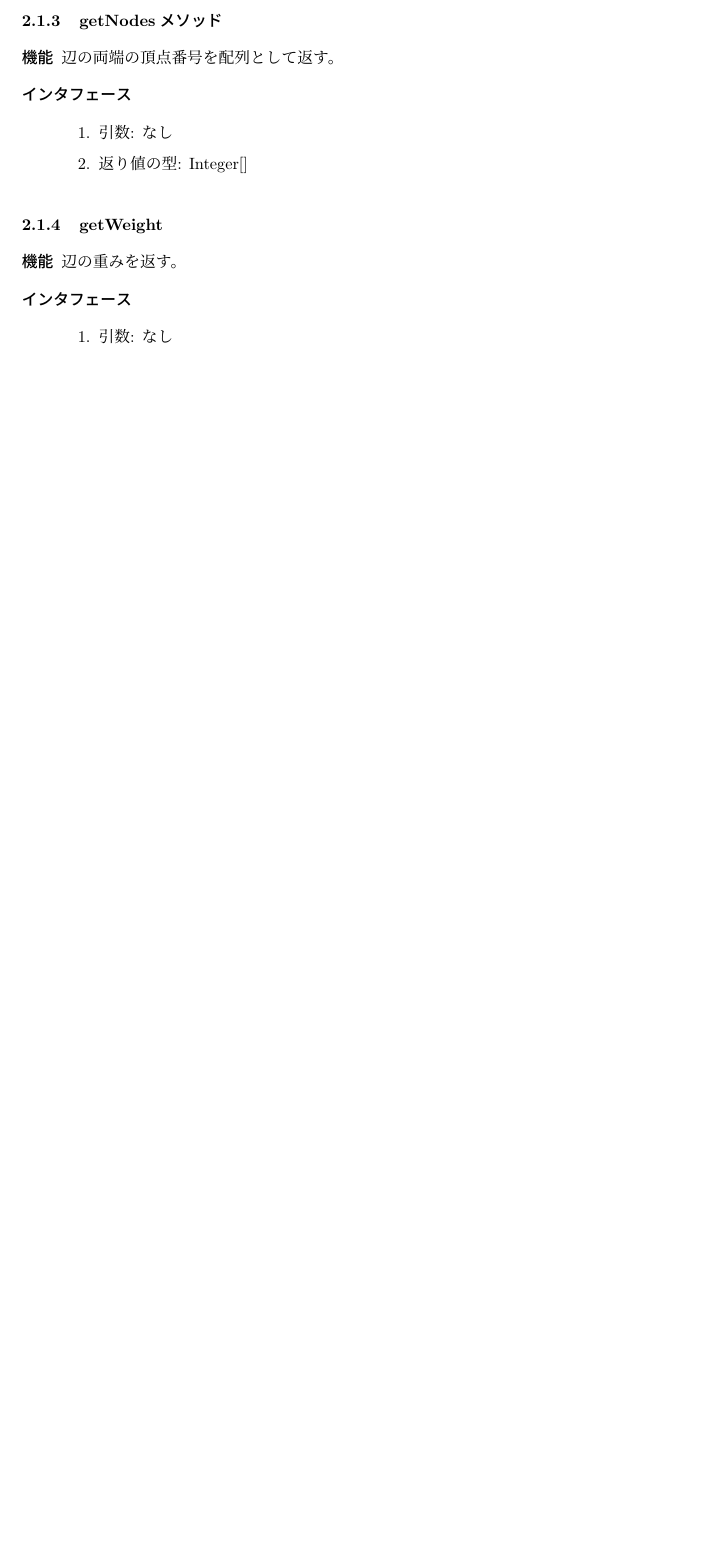
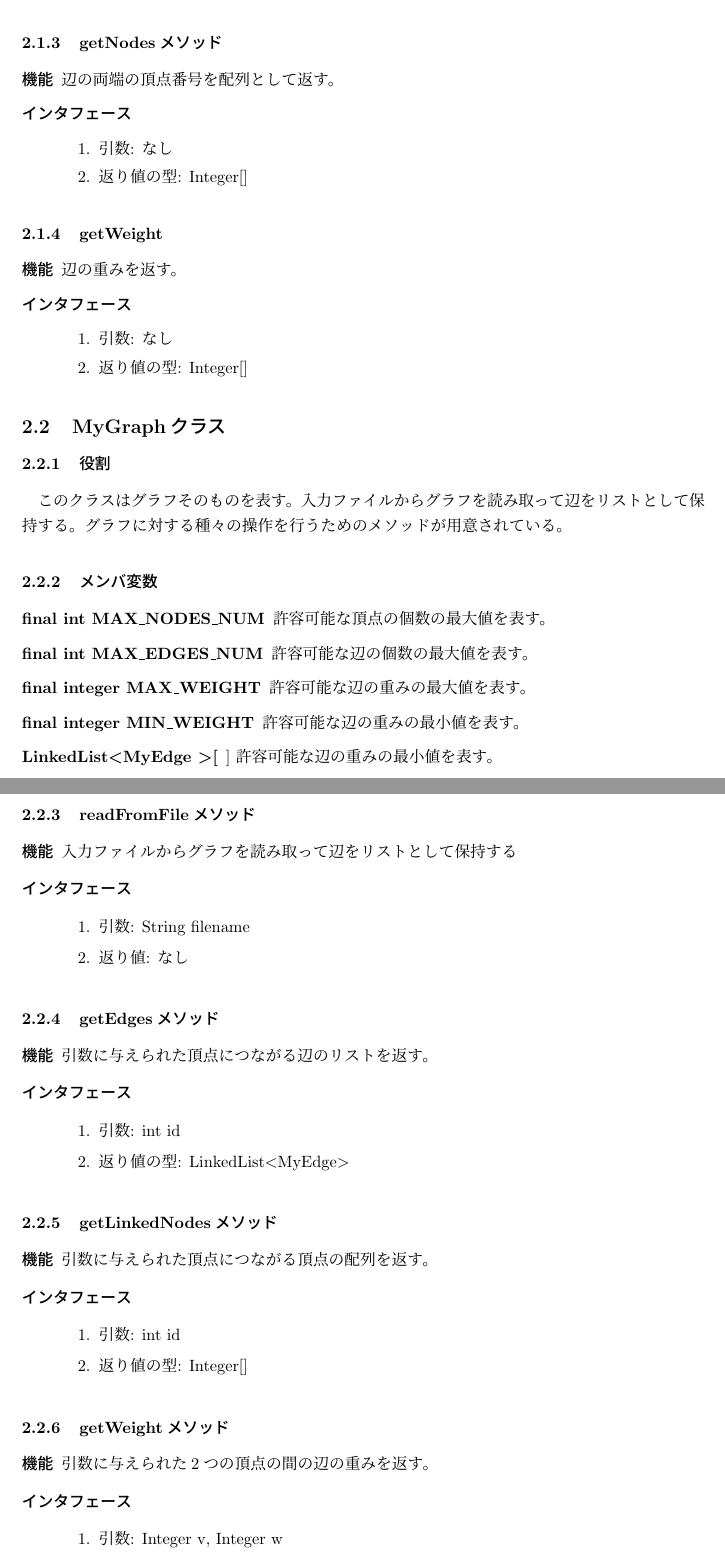
Before and after one commit to piny940/java-calculator-experiment1, a LaTeX problem sheet (assignment12/report.tex): part of page 3 of 4 before the commit and two parts of pages 3 and 4 of 6 after it, the two joined at a grey line, cut so that both start at the same text, the shorter picture padded with empty space. Compiled offline with pLaTeX and dvipdfmx.

Commit message:
Describes the specification of the MyGraph class

```diff
--- a/assignment12/report.tex
+++ b/assignment12/report.tex
@@ -104,3 +105,79 @@ graph.txt  \\
 \end{enumerate}
 \end{description}
 
+\subsection{MyGraphクラス}
+
+\subsubsection{役割}
+このクラスはグラフそのものを表す。入力ファイルからグラフを読み取って辺をリストとして保持する。
+グラフに対する種々の操作を行うためのメソッドが用意されている。
+
+\subsubsection{メンバ変数}
+
+\begin{description}
+\item[final int MAX\_NODES\_NUM]
+許容可能な頂点の個数の最大値を表す。
+
+\item[final int MAX\_EDGES\_NUM]
+許容可能な辺の個数の最大値を表す。
+
+\item[final integer MAX\_WEIGHT]
+許容可能な辺の重みの最大値を表す。
+
+\item[final integer MIN\_WEIGHT]
+許容可能な辺の重みの最小値を表す。
+
+\item[LinkedList\textless MyEdge \textgreater[] ]
+許容可能な辺の重みの最小値を表す。
+
+\end{description}
+
+%クラスが持つすべてのメソッドについて，subsubsectionを作り，説明
+\subsubsection{readFromFileメソッド}
+
+\begin{description}
+\item[機能]
+入力ファイルからグラフを読み取って辺をリストとして保持する
+
+\item[インタフェース]\ \vspace{0mm}
+\begin{enumerate}
+  \item 引数: String filename
+  \item 返り値: なし
+\end{enumerate}
+\end{description}
+
+\subsubsection{getEdgesメソッド}
+
+\begin{description}
+\item[機能]
+引数に与えられた頂点につながる辺のリストを返す。
+
+\item[インタフェース]\ \vspace{0mm}
+\begin{enumerate}
+  \item 引数: int id
+  \item 返り値の型: LinkedList\textless MyEdge\textgreater
+\end{enumerate}
+\end{description}
+
+\subsubsection{getLinkedNodesメソッド}
+
+\begin{description}
+\item[機能]
+引数に与えられた頂点につながる頂点の配列を返す。
+
+\item[インタフェース]\ \vspace{0mm}
+\begin{enumerate}
+  \item 引数: int id
+  \item 返り値の型: Integer[]
+\end{enumerate}
+\end{description}
+
+\subsubsection{getWeightメソッド}
+
+\begin{description}
+\item[機能]
+引数に与えられた2つの頂点の間の辺の重みを返す。
+
+\item[インタフェース]\ \vspace{0mm}
+\begin{enumerate}
+  \item 引数: Integer v, Integer w
+  \item 返り値の型: Integer
```
Also changed, not shown: assignment12/report.pdf, assignment12/report.tex (31 more changed lines).
